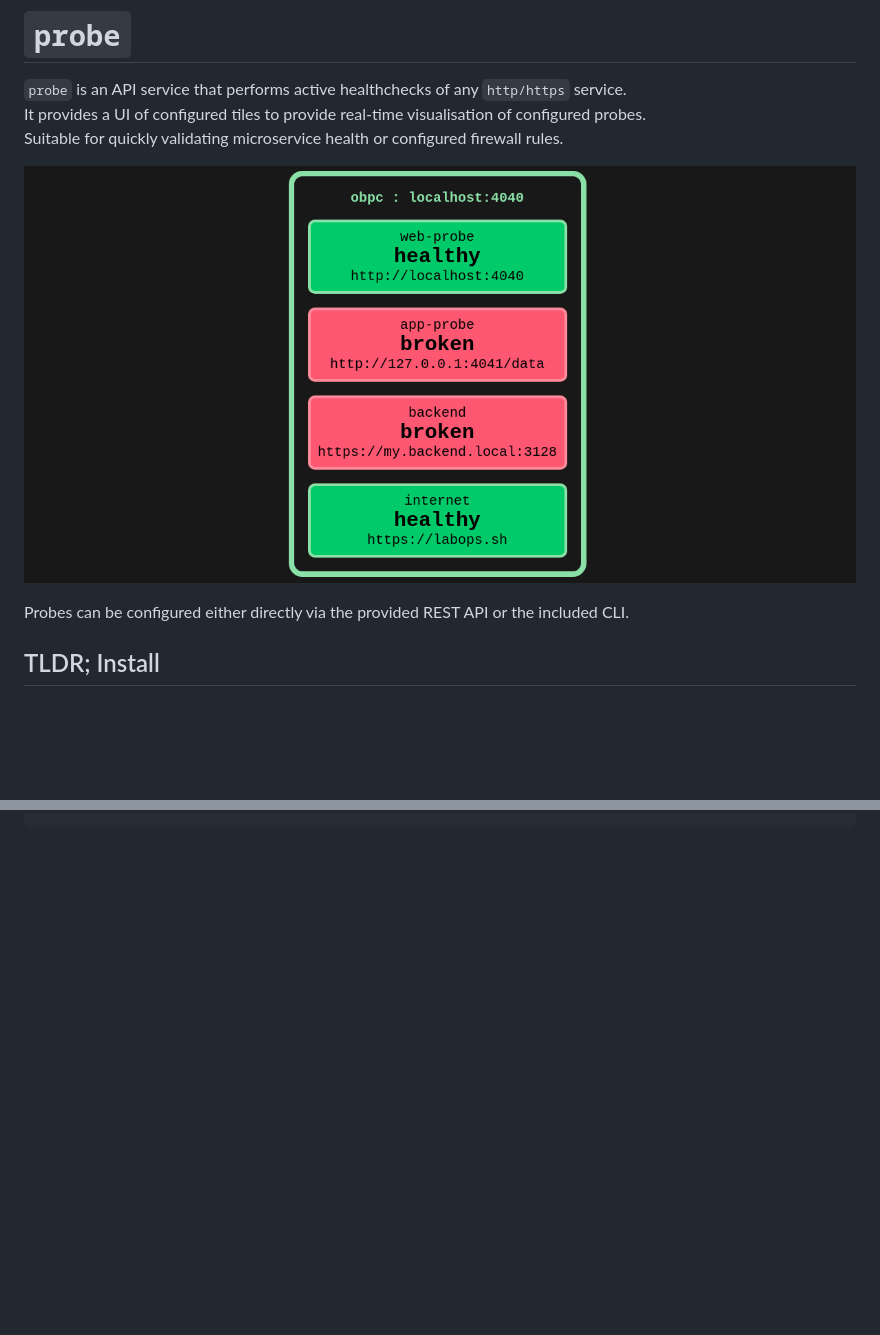
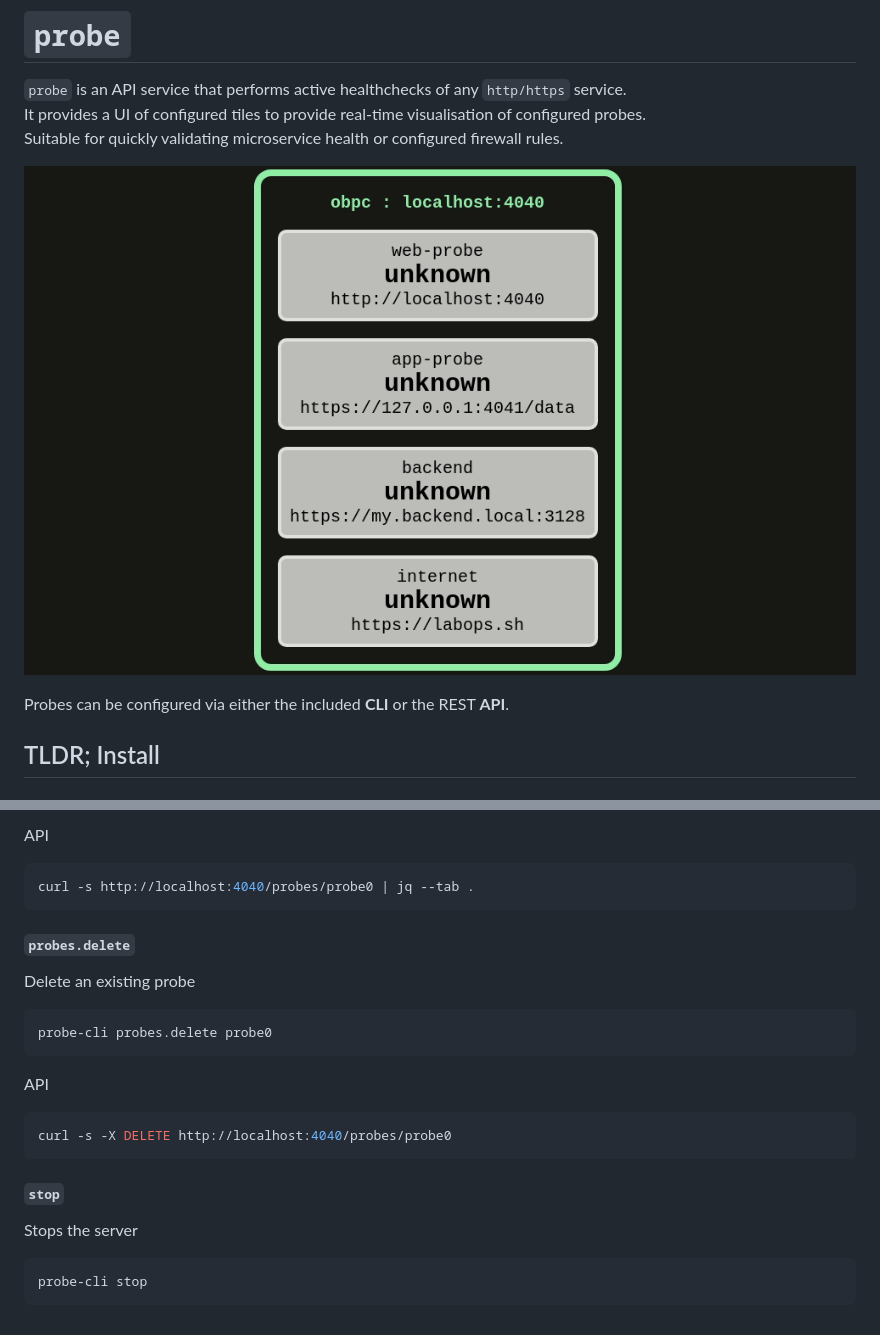
Before and after one commit to apnex/probe, a Markdown page: README.md, 2 parts joined by grey strips. GitHub-like rendering; pictures changed too: probe-status.gif (added), probe-status.png; blank space fills up the shorter version.

````diff
--- a/README.md
+++ b/README.md
@@ -4,9 +4,9 @@
 It provides a UI of configured tiles to provide real-time visualisation of configured probes.
 Suitable for quickly validating microservice health or configured firewall rules.
 
-![probe-status](probe-status.png)
+![probe-status](probe-status.gif)
 
-Probes can be configured either directly via the provided REST API or the included CLI.
+Probes can be configured via either the included **CLI** or the REST **API**.
 
 ## TLDR; Install
 ### via Docker: Shell Integration
@@ -58,0 +112,21 @@ docker rm -f probe
+API
+```shell
+curl -s http://localhost:4040/probes/probe0 | jq --tab .
+```
+
+#### `probes.delete`
+Delete an existing probe
+```
+probe-cli probes.delete probe0
+```
+
+API
+```shell
+curl -s -X DELETE http://localhost:4040/probes/probe0
+```
+
+#### `stop`
+Stops the server
+```
+probe-cli stop
+```
````
Also changed, not shown: other parts of README.md (+55 -2 lines).
